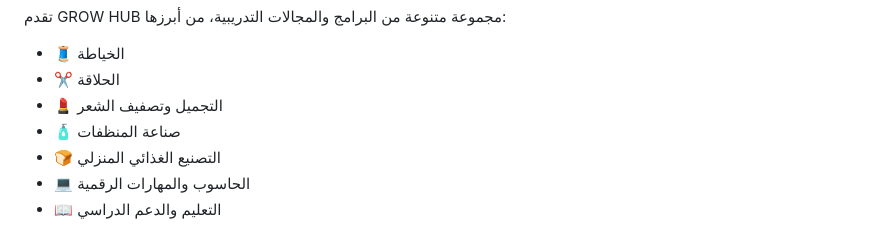
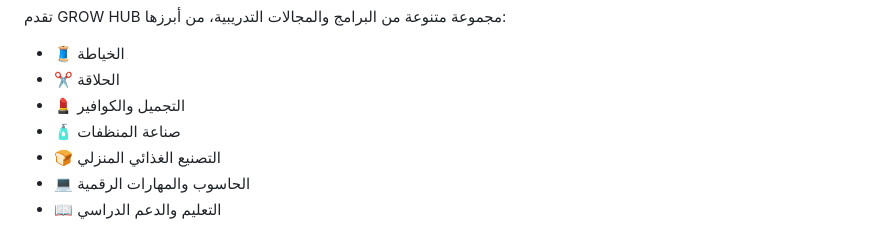
Before and after one commit to GROWHUBSY/GROW-HUB, a Markdown page: README.md, the part around the change. Drawn GitHub-style.

```diff
--- a/README.md
+++ b/README.md
@@ -22,7 +22,7 @@ GROW HUB منصة تهدف إلى دعم الأفراد من خلال التدر
 
 - 🧵 الخياطة
 - ✂️ الحلاقة
-- 💄 التجميل وتصفيف الشعر
+- 💄 التجميل والكوافير
 - 🧴 صناعة المنظفات
 - 🍞 التصنيع الغذائي المنزلي
 - 💻 الحاسوب والمهارات الرقمية
```
